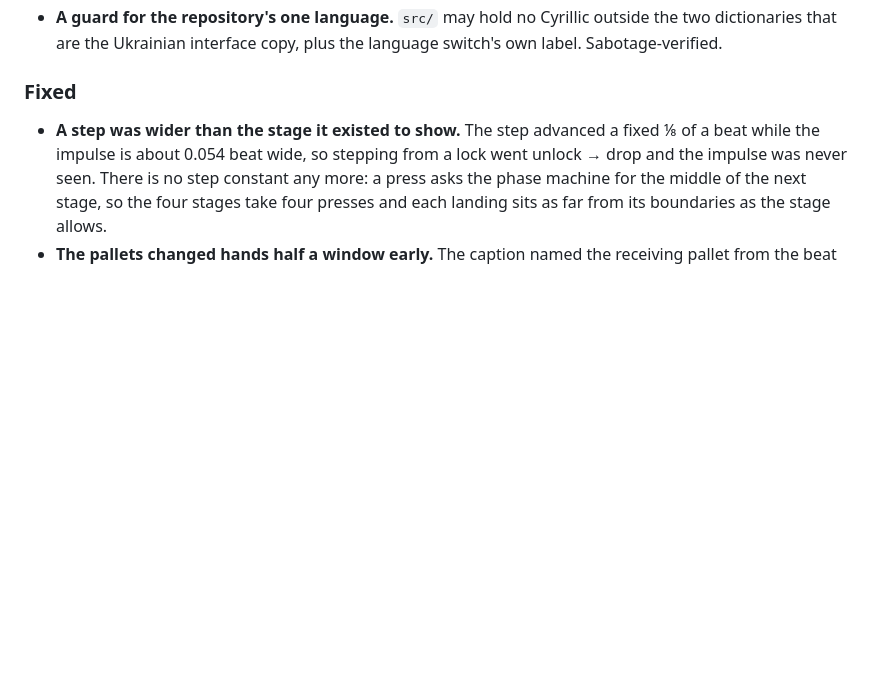
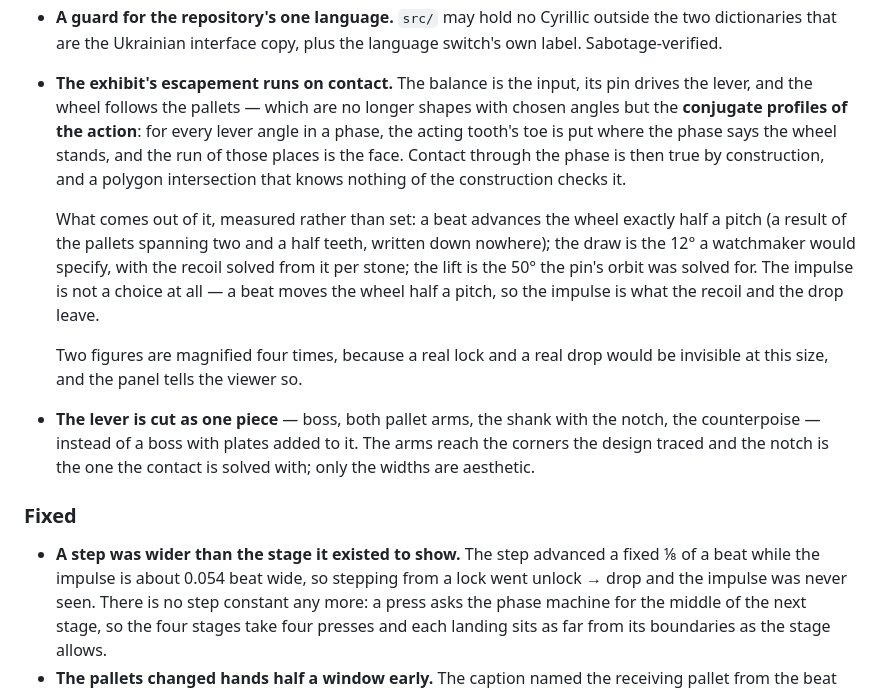
Before and after one commit to OlegG90/watch-simulator, a Markdown page: CHANGELOG.md, the part around the change. GitHub-like rendering; blank space fills up the shorter version.

```diff
--- a/CHANGELOG.md
+++ b/CHANGELOG.md
@@ -24,6 +24,28 @@ A third mode, one language, one snapshot fewer.
 - **A guard for the repository's one language.** `src/` may hold no Cyrillic
   outside the two dictionaries that are the Ukrainian interface copy, plus the
   language switch's own label. Sabotage-verified.
+
+- **The exhibit's escapement runs on contact.** The balance is the input, its pin
+  drives the lever, and the wheel follows the pallets — which are no longer
+  shapes with chosen angles but the **conjugate profiles of the action**: for
+  every lever angle in a phase, the acting tooth's toe is put where the phase
+  says the wheel stands, and the run of those places is the face. Contact
+  through the phase is then true by construction, and a polygon intersection
+  that knows nothing of the construction checks it.
+
+  What comes out of it, measured rather than set: a beat advances the wheel
+  exactly half a pitch (a result of the pallets spanning two and a half teeth,
+  written down nowhere); the draw is the 12° a watchmaker would specify, with
+  the recoil solved from it per stone; the lift is the 50° the pin's orbit was
+  solved for. The impulse is not a choice at all — a beat moves the wheel half a
+  pitch, so the impulse is what the recoil and the drop leave.
+
+  Two figures are magnified four times, because a real lock and a real drop
+  would be invisible at this size, and the panel tells the viewer so.
+- **The lever is cut as one piece** — boss, both pallet arms, the shank with the
+  notch, the counterpoise — instead of a boss with plates added to it. The arms
+  reach the corners the design traced and the notch is the one the contact is
+  solved with; only the widths are aesthetic.
 
 ### Fixed
 
```
Also changed, not shown: AGENTS.md (+37 -6 lines), README.md (+23 -7 lines).
